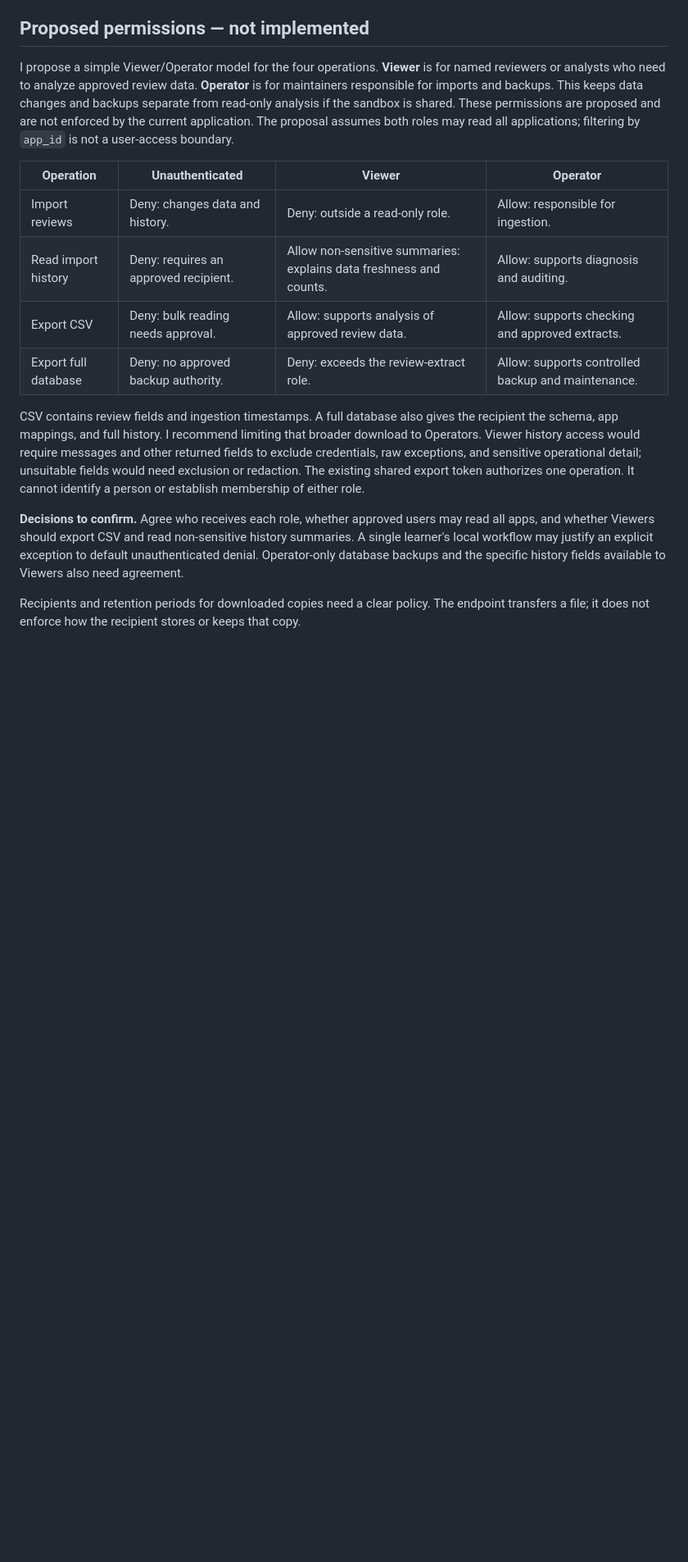
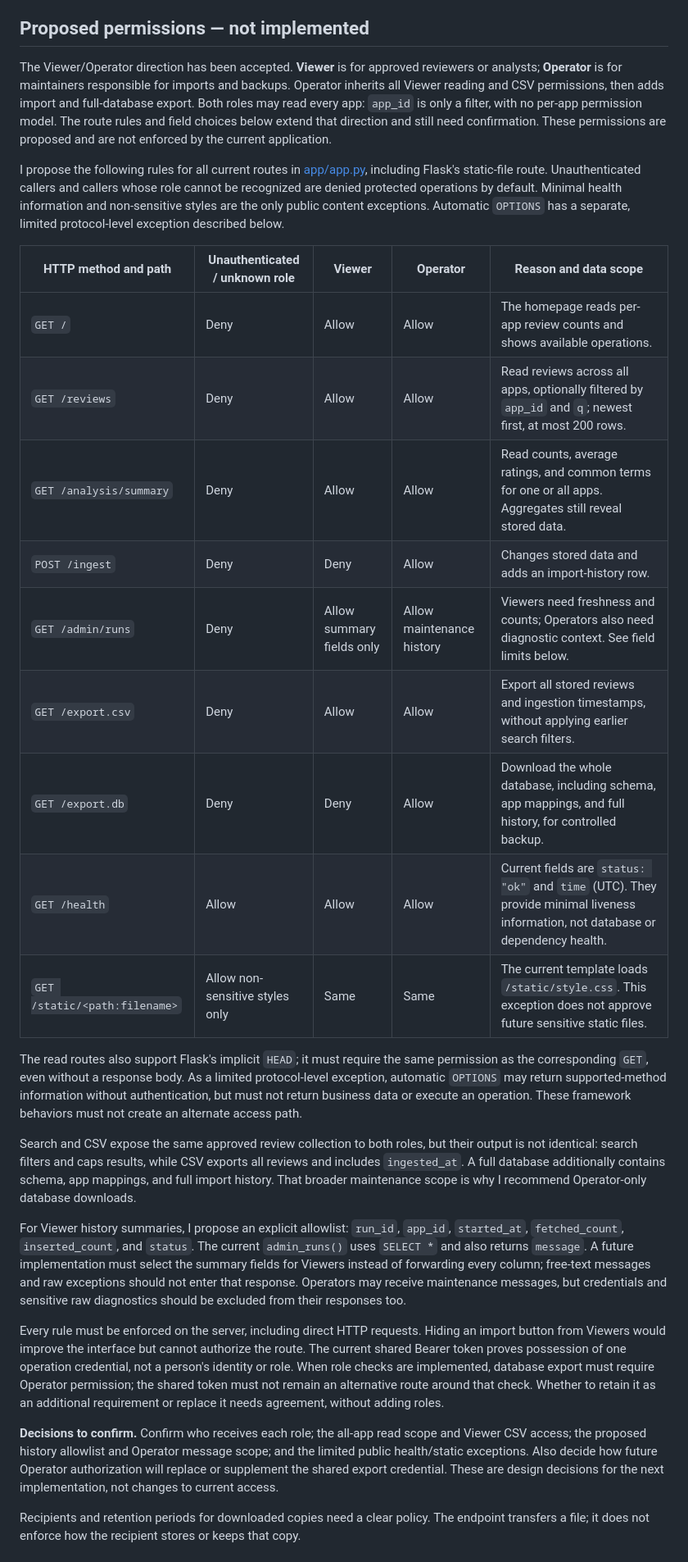
Before and after one commit to ormosia414/sciencia_security_sandbox, a Markdown page: docs/security-remediation.md, the part around the change. Shown at 82% size. Drawn GitHub-style; blank space fills up the shorter version.

```diff
--- a/docs/security-remediation.md
+++ b/docs/security-remediation.md
@@ -130,34 +130,66 @@ or distinguish these results from older runs.
 
 ## Proposed permissions — not implemented
 
-I propose a simple Viewer/Operator model for the four operations. **Viewer** is
-for named reviewers or analysts who need to analyze approved review data.
-**Operator** is for maintainers responsible for imports and backups. This keeps
-data changes and backups separate from read-only analysis if the sandbox is shared.
+The Viewer/Operator direction has been accepted. **Viewer** is for approved
+reviewers or analysts; **Operator** is for maintainers responsible for imports
+and backups. Operator inherits all Viewer reading and CSV permissions, then adds
+import and full-database export. Both roles may read every app: `app_id` is only
+a filter, with no per-app permission model. The route rules and field choices
+below extend that direction and still need confirmation.
 These permissions are proposed and are not enforced by the current application.
-The proposal assumes both roles may read all applications; filtering by `app_id`
-is not a user-access boundary.
 
-| Operation | Unauthenticated | Viewer | Operator |
-|---|---|---|---|
-| Import reviews | Deny: changes data and history. | Deny: outside a read-only role. | Allow: responsible for ingestion. |
-| Read import history | Deny: requires an approved recipient. | Allow non-sensitive summaries: explains data freshness and counts. | Allow: supports diagnosis and auditing. |
-| Export CSV | Deny: bulk reading needs approval. | Allow: supports analysis of approved review data. | Allow: supports checking and approved extracts. |
-| Export full database | Deny: no approved backup authority. | Deny: exceeds the review-extract role. | Allow: supports controlled backup and maintenance. |
+I propose the following rules for all current routes in
+[app/app.py](../app/app.py), including Flask's static-file route. Unauthenticated
+callers and callers whose role cannot be recognized are denied protected
+operations by default. Minimal health information and non-sensitive styles are
+the only public content exceptions. Automatic `OPTIONS` has a separate, limited
+protocol-level exception described below.
 
-CSV contains review fields and ingestion timestamps. A full database also gives
-the recipient the schema, app mappings, and full history. I recommend limiting
-that broader download to Operators. Viewer history access would require messages
-and other returned fields to exclude credentials, raw exceptions, and sensitive
-operational detail; unsuitable fields would need exclusion or redaction.
-The existing shared export token authorizes one operation. It cannot identify
-a person or establish membership of either role.
+| HTTP method and path | Unauthenticated / unknown role | Viewer | Operator | Reason and data scope |
+|---|---|---|---|---|
+| `GET /` | Deny | Allow | Allow | The homepage reads per-app review counts and shows available operations. |
+| `GET /reviews` | Deny | Allow | Allow | Read reviews across all apps, optionally filtered by `app_id` and `q`; newest first, at most 200 rows. |
+| `GET /analysis/summary` | Deny | Allow | Allow | Read counts, average ratings, and common terms for one or all apps. Aggregates still reveal stored data. |
+| `POST /ingest` | Deny | Deny | Allow | Changes stored data and adds an import-history row. |
+| `GET /admin/runs` | Deny | Allow summary fields only | Allow maintenance history | Viewers need freshness and counts; Operators also need diagnostic context. See field limits below. |
+| `GET /export.csv` | Deny | Allow | Allow | Export all stored reviews and ingestion timestamps, without applying earlier search filters. |
+| `GET /export.db` | Deny | Deny | Allow | Download the whole database, including schema, app mappings, and full history, for controlled backup. |
+| `GET /health` | Allow | Allow | Allow | Current fields are `status: "ok"` and `time` (UTC). They provide minimal liveness information, not database or dependency health. |
+| `GET /static/<path:filename>` | Allow non-sensitive styles only | Same | Same | The current template loads `/static/style.css`. This exception does not approve future sensitive static files. |
 
-**Decisions to confirm.** Agree who receives each role, whether approved users
-may read all apps, and whether Viewers should export CSV and read non-sensitive
-history summaries. A single learner's local workflow may justify an explicit
-exception to default unauthenticated denial. Operator-only database backups and
-the specific history fields available to Viewers also need agreement.
+The read routes also support Flask's implicit `HEAD`; it must require the same
+permission as the corresponding `GET`, even without a response body. As a limited
+protocol-level exception, automatic `OPTIONS` may return supported-method
+information without authentication, but must not return business data or execute
+an operation. These framework behaviors must not create an alternate access path.
+
+Search and CSV expose the same approved review collection to both roles, but
+their output is not identical: search filters and caps results, while CSV exports
+all reviews and includes `ingested_at`. A full database additionally contains
+schema, app mappings, and full import history. That broader maintenance scope is
+why I recommend Operator-only database downloads.
+
+For Viewer history summaries, I propose an explicit allowlist: `run_id`, `app_id`,
+`started_at`, `fetched_count`, `inserted_count`, and `status`. The current
+`admin_runs()` uses `SELECT *` and also returns `message`. A future implementation
+must select the summary fields for Viewers instead of forwarding every column;
+free-text messages and raw exceptions should not enter that response. Operators
+may receive maintenance messages, but credentials and sensitive raw diagnostics
+should be excluded from their responses too.
+
+Every rule must be enforced on the server, including direct HTTP requests.
+Hiding an import button from Viewers would improve the interface but cannot
+authorize the route. The current shared Bearer token proves possession of one
+operation credential, not a person's identity or role. When role checks are
+implemented, database export must require Operator permission; the shared token
+must not remain an alternative route around that check. Whether to retain it as
+an additional requirement or replace it needs agreement, without adding roles.
+
+**Decisions to confirm.** Confirm who receives each role; the all-app read scope
+and Viewer CSV access; the proposed history allowlist and Operator message scope;
+and the limited public health/static exceptions. Also decide how future Operator
+authorization will replace or supplement the shared export credential. These are
+design decisions for the next implementation, not changes to current access.
 
 Recipients and retention periods for downloaded copies need a clear policy.
 The endpoint transfers a file; it does not enforce how the recipient stores or
```
Also changed, not shown: README.md (+9 -1 lines).
